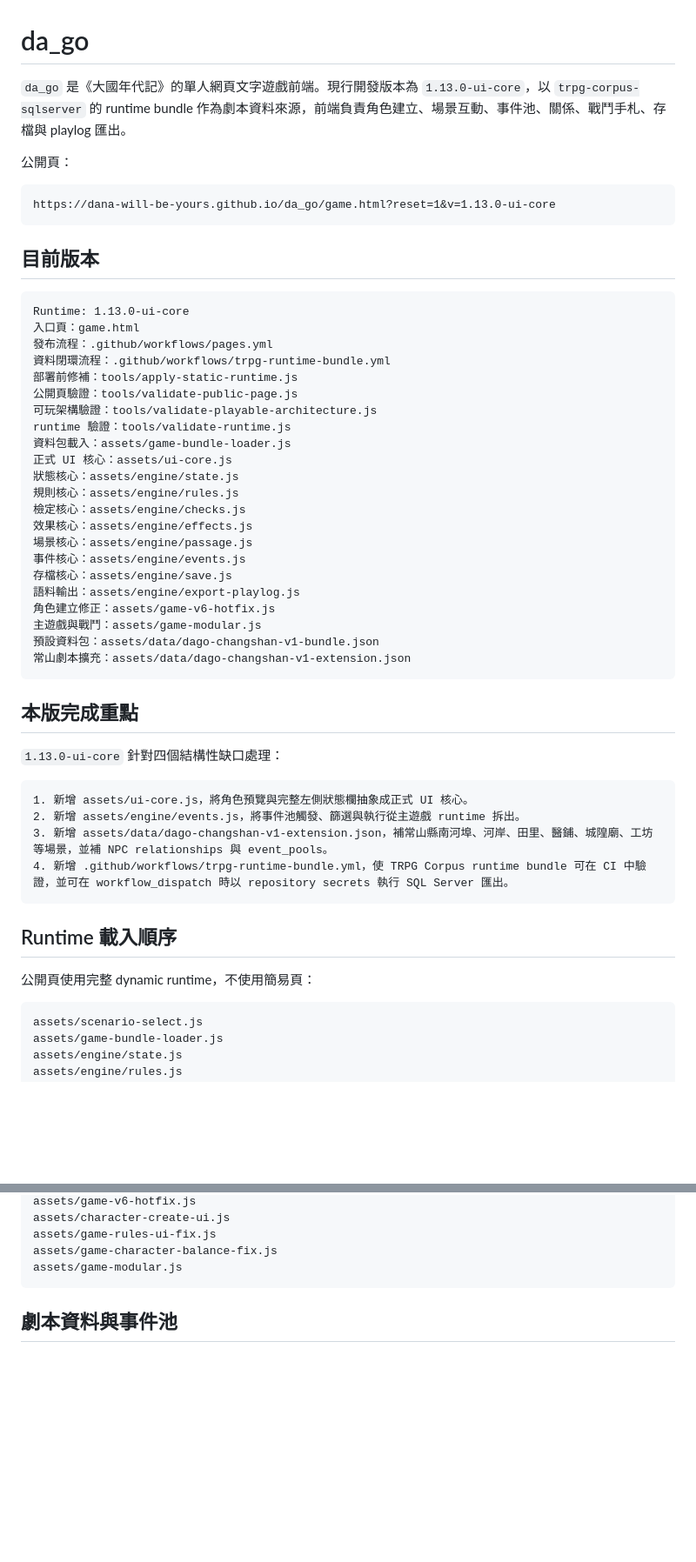
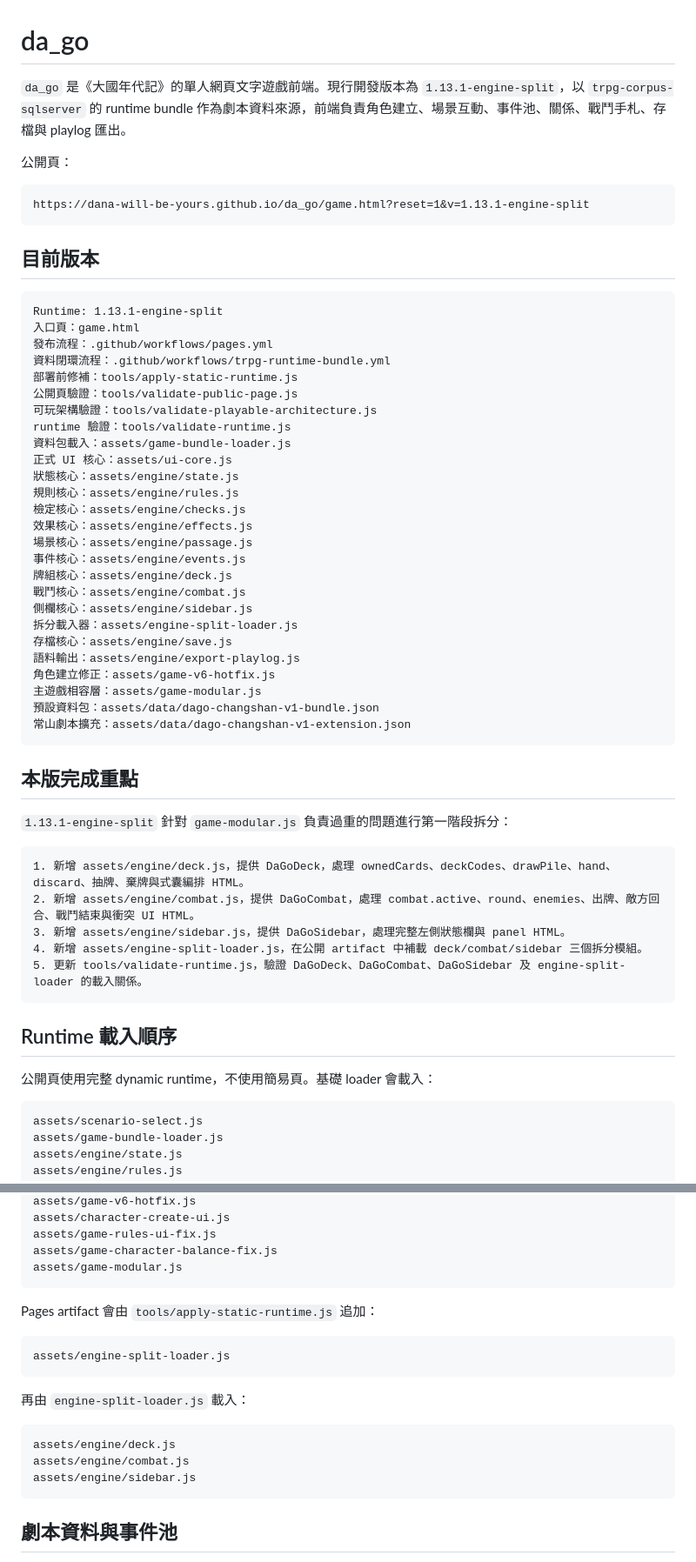
Before and after one commit to dana-will-be-yours/da_go, a Markdown page: README.md, 2 parts joined by grey strips. Shown at 87% size. Rendered like a GitHub page; blank space fills up the shorter version.

Commit message:
Document 1.13.1 engine split modules

````diff
--- a/README.md
+++ b/README.md
@@ -1,17 +1,17 @@
 # da_go
 
-`da_go` 是《大國年代記》的單人網頁文字遊戲前端。現行開發版本為 `1.13.0-ui-core`，以 `trpg-corpus-sqlserver` 的 runtime bundle 作為劇本資料來源，前端負責角色建立、場景互動、事件池、關係、戰鬥手札、存檔與 playlog 匯出。
+`da_go` 是《大國年代記》的單人網頁文字遊戲前端。現行開發版本為 `1.13.1-engine-split`，以 `trpg-corpus-sqlserver` 的 runtime bundle 作為劇本資料來源，前端負責角色建立、場景互動、事件池、關係、戰鬥手札、存檔與 playlog 匯出。
 
 公開頁：
 
 ```text
-https://dana-will-be-yours.github.io/da_go/game.html?reset=1&v=1.13.0-ui-core
+https://dana-will-be-yours.github.io/da_go/game.html?reset=1&v=1.13.1-engine-split
 ```
 
 ## 目前版本
 
 ```text
-Runtime: 1.13.0-ui-core
+Runtime: 1.13.1-engine-split
 入口頁：game.html
 發布流程：.github/workflows/pages.yml
 資料閉環流程：.github/workflows/trpg-runtime-bundle.yml
@@ -27,28 +27,33 @@ runtime 驗證：tools/validate-runtime.js
 效果核心：assets/engine/effects.js
 場景核心：assets/engine/passage.js
 事件核心：assets/engine/events.js
+牌組核心：assets/engine/deck.js
+戰鬥核心：assets/engine/combat.js
+側欄核心：assets/engine/sidebar.js
+拆分載入器：assets/engine-split-loader.js
 存檔核心：assets/engine/save.js
 語料輸出：assets/engine/export-playlog.js
 角色建立修正：assets/game-v6-hotfix.js
-主遊戲與戰鬥：assets/game-modular.js
+主遊戲相容層：assets/game-modular.js
 預設資料包：assets/data/dago-changshan-v1-bundle.json
 常山劇本擴充：assets/data/dago-changshan-v1-extension.json
 ```
 
 ## 本版完成重點
 
-`1.13.0-ui-core` 針對四個結構性缺口處理：
+`1.13.1-engine-split` 針對 `game-modular.js` 負責過重的問題進行第一階段拆分：
 
 ```text
-1. 新增 assets/ui-core.js，將角色預覽與完整左側狀態欄抽象成正式 UI 核心。
-2. 新增 assets/engine/events.js，將事件池觸發、篩選與執行從主遊戲 runtime 拆出。
-3. 新增 assets/data/dago-changshan-v1-extension.json，補常山縣南河埠、河岸、田里、醫鋪、城隍廟、工坊等場景，並補 NPC relationships 與 event_pools。
-4. 新增 .github/workflows/trpg-runtime-bundle.yml，使 TRPG Corpus runtime bundle 可在 CI 中驗證，並可在 workflow_dispatch 時以 repository secrets 執行 SQL Server 匯出。
+1. 新增 assets/engine/deck.js，提供 DaGoDeck，處理 ownedCards、deckCodes、drawPile、hand、discard、抽牌、棄牌與式囊編排 HTML。
+2. 新增 assets/engine/combat.js，提供 DaGoCombat，處理 combat.active、round、enemies、出牌、敵方回合、戰鬥結束與衝突 UI HTML。
+3. 新增 assets/engine/sidebar.js，提供 DaGoSidebar，處理完整左側狀態欄與 panel HTML。
+4. 新增 assets/engine-split-loader.js，在公開 artifact 中補載 deck/combat/sidebar 三個拆分模組。
+5. 更新 tools/validate-runtime.js，驗證 DaGoDeck、DaGoCombat、DaGoSidebar 及 engine-split-loader 的載入關係。
 ```
 
 ## Runtime 載入順序
 
-公開頁使用完整 dynamic runtime，不使用簡易頁：
+公開頁使用完整 dynamic runtime，不使用簡易頁。基礎 loader 會載入：
 
 ```text
 assets/scenario-select.js
@@ -67,6 +72,20 @@ assets/character-create-ui.js
 assets/game-rules-ui-fix.js
 assets/game-character-balance-fix.js
 assets/game-modular.js
+```
+
+Pages artifact 會由 `tools/apply-static-runtime.js` 追加：
+
+```text
+assets/engine-split-loader.js
+```
+
+再由 `engine-split-loader.js` 載入：
+
+```text
+assets/engine/deck.js
+assets/engine/combat.js
+assets/engine/sidebar.js
 ```
 
 ## 劇本資料與事件池
````
Also changed, not shown: other parts of README.md (+1 -1 lines).
